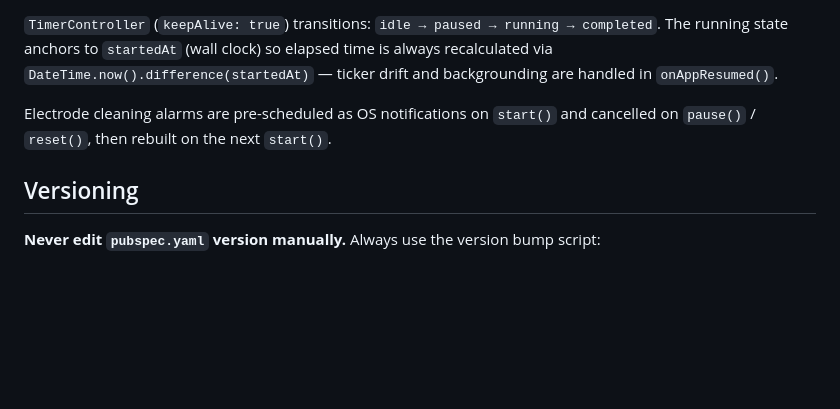
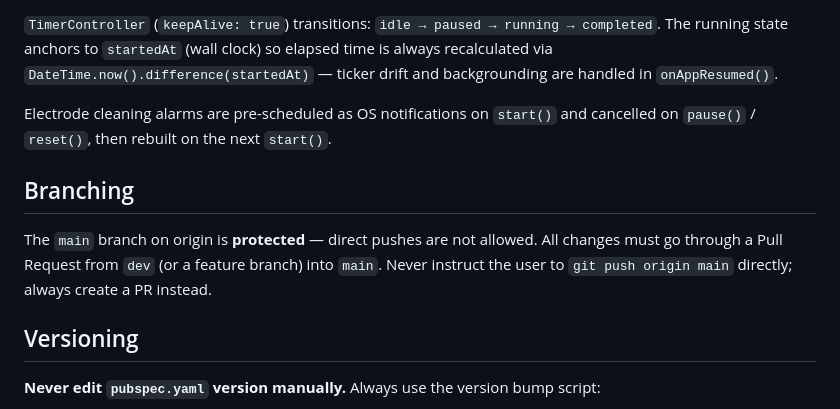
Before and after one commit to ceotjoe/silvertimer_flutter, a Markdown page: CLAUDE.md, the part around the change. Rendered like a GitHub page; blank space fills up the shorter version.

Commit message:
docs: note that main is protected and requires PR to merge
Co-Authored-By: Claude Sonnet 4.6 <noreply@anthropic.com>

```diff
--- a/CLAUDE.md
+++ b/CLAUDE.md
@@ -72,6 +72,12 @@ Many files are generated — never edit `*.g.dart` or `*.freezed.dart` by hand.
 
 Electrode cleaning alarms are pre-scheduled as OS notifications on `start()` and cancelled on `pause()` / `reset()`, then rebuilt on the next `start()`.
 
+## Branching
+
+The `main` branch on origin is **protected** — direct pushes are not allowed.
+All changes must go through a Pull Request from `dev` (or a feature branch) into `main`.
+Never instruct the user to `git push origin main` directly; always create a PR instead.
+
 ## Versioning
 
 **Never edit `pubspec.yaml` version manually.** Always use the version bump script:
```
